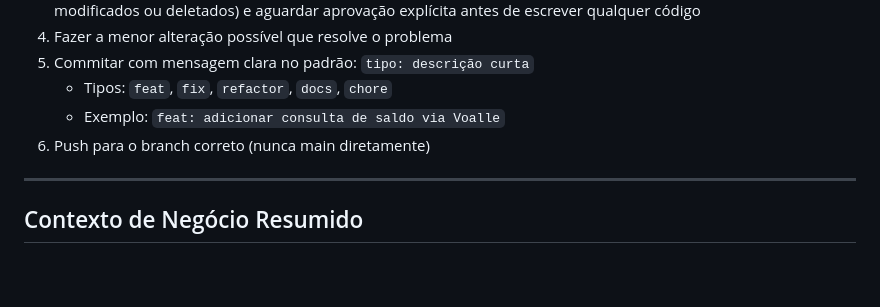
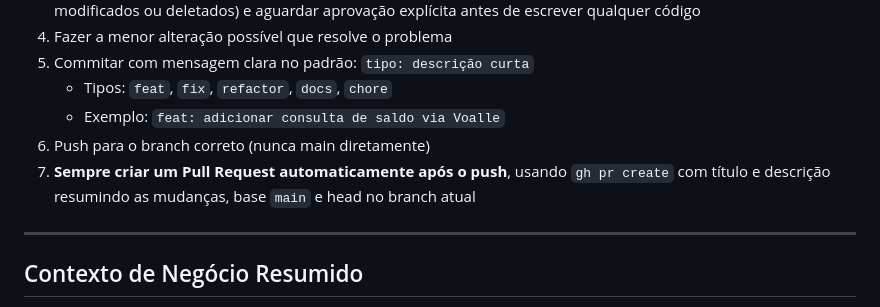
Before and after one commit to ricardoarfr/A_Sol_da_RF, a Markdown page: CLAUDE.md, the part around the change. Rendered like a GitHub page; blank space fills up the shorter version.

Commit message:
docs: criar PR automaticamente após cada push

```diff
--- a/CLAUDE.md
+++ b/CLAUDE.md
@@ -116,6 +116,7 @@ Para integrar um novo sistema (ex: Voalle):
    - Tipos: `feat`, `fix`, `refactor`, `docs`, `chore`
    - Exemplo: `feat: adicionar consulta de saldo via Voalle`
 6. Push para o branch correto (nunca main diretamente)
+7. **Sempre criar um Pull Request automaticamente após o push**, usando `gh pr create` com título e descrição resumindo as mudanças, base `main` e head no branch atual
 
 ---
 
```
